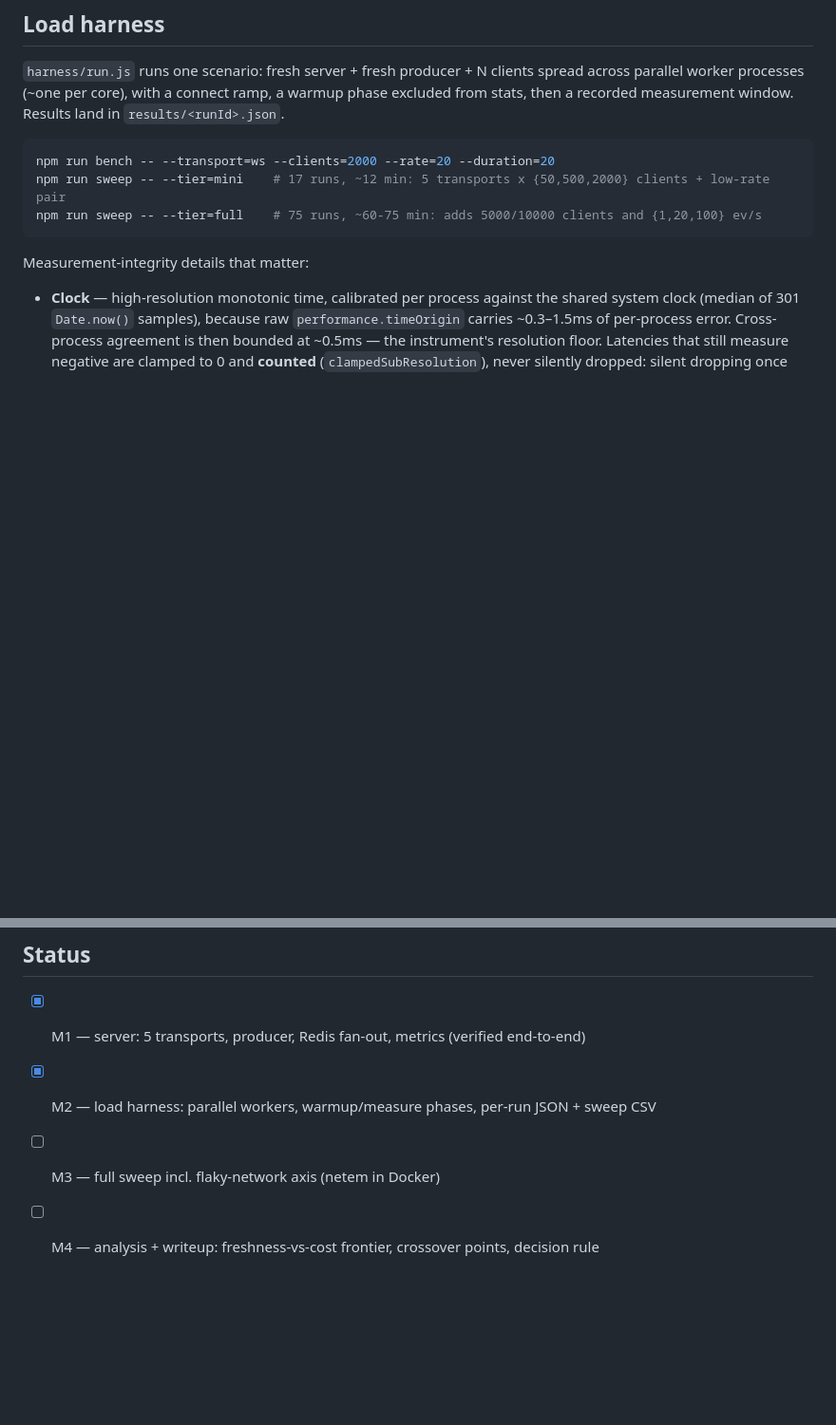
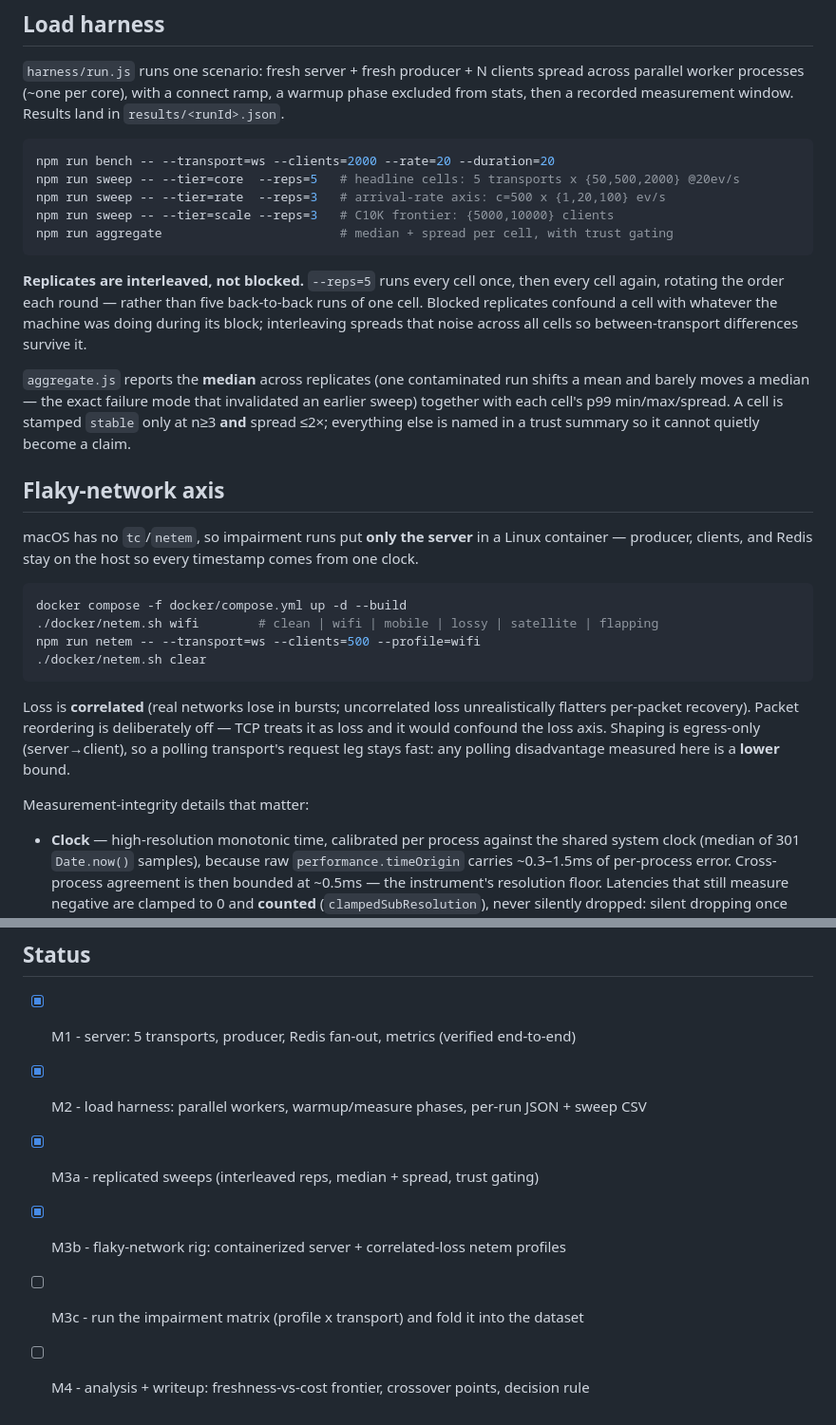
Before and after one commit to swati-bhatt/fanout, a Markdown page: README.md, 2 parts joined by grey strips. Shown at 95% size. Drawn GitHub-style; blank space fills up the shorter version.

Commit message:
README: document interleaved replicates, trust gating, and the netem axis
Co-Authored-By: Claude Opus 5 <noreply@anthropic.com>

````diff
--- a/README.md
+++ b/README.md
@@ -36,9 +36,38 @@ stats, then a recorded measurement window. Results land in `results/<runId>.json
 
 ```bash
 npm run bench -- --transport=ws --clients=2000 --rate=20 --duration=20
-npm run sweep -- --tier=mini    # 17 runs, ~12 min: 5 transports x {50,500,2000} clients + low-rate pair
-npm run sweep -- --tier=full    # 75 runs, ~60-75 min: adds 5000/10000 clients and {1,20,100} ev/s
+npm run sweep -- --tier=core  --reps=5   # headline cells: 5 transports x {50,500,2000} @20ev/s
+npm run sweep -- --tier=rate  --reps=3   # arrival-rate axis: c=500 x {1,20,100} ev/s
+npm run sweep -- --tier=scale --reps=3   # C10K frontier: {5000,10000} clients
+npm run aggregate                        # median + spread per cell, with trust gating
 ```
+
+**Replicates are interleaved, not blocked.** `--reps=5` runs every cell once, then every cell
+again, rotating the order each round — rather than five back-to-back runs of one cell. Blocked
+replicates confound a cell with whatever the machine was doing during its block; interleaving
+spreads that noise across all cells so between-transport differences survive it.
+
+`aggregate.js` reports the **median** across replicates (one contaminated run shifts a mean and
+barely moves a median — the exact failure mode that invalidated an earlier sweep) together with
+each cell's p99 min/max/spread. A cell is stamped `stable` only at n≥3 **and** spread ≤2×;
+everything else is named in a trust summary so it cannot quietly become a claim.
+
+## Flaky-network axis
+
+macOS has no `tc`/`netem`, so impairment runs put **only the server** in a Linux container —
+producer, clients, and Redis stay on the host so every timestamp comes from one clock.
+
+```bash
+docker compose -f docker/compose.yml up -d --build
+./docker/netem.sh wifi        # clean | wifi | mobile | lossy | satellite | flapping
+npm run netem -- --transport=ws --clients=500 --profile=wifi
+./docker/netem.sh clear
+```
+
+Loss is **correlated** (real networks lose in bursts; uncorrelated loss unrealistically flatters
+per-packet recovery). Packet reordering is deliberately off — TCP treats it as loss and it would
+confound the loss axis. Shaping is egress-only (server→client), so a polling transport's request
+leg stays fast: any polling disadvantage measured here is a **lower** bound.
 
 Measurement-integrity details that matter:
 
@@ -85,7 +114,9 @@ npm run dev     # leaves server + producer running for manual poking
 
 ## Status
 
-- [x] M1 — server: 5 transports, producer, Redis fan-out, metrics (verified end-to-end)
-- [x] M2 — load harness: parallel workers, warmup/measure phases, per-run JSON + sweep CSV
-- [ ] M3 — full sweep incl. flaky-network axis (netem in Docker)
-- [ ] M4 — analysis + writeup: freshness-vs-cost frontier, crossover points, decision rule
+- [x] M1 - server: 5 transports, producer, Redis fan-out, metrics (verified end-to-end)
+- [x] M2 - load harness: parallel workers, warmup/measure phases, per-run JSON + sweep CSV
+- [x] M3a - replicated sweeps (interleaved reps, median + spread, trust gating)
+- [x] M3b - flaky-network rig: containerized server + correlated-loss netem profiles
+- [ ] M3c - run the impairment matrix (profile x transport) and fold it into the dataset
+- [ ] M4 - analysis + writeup: freshness-vs-cost frontier, crossover points, decision rule
````
